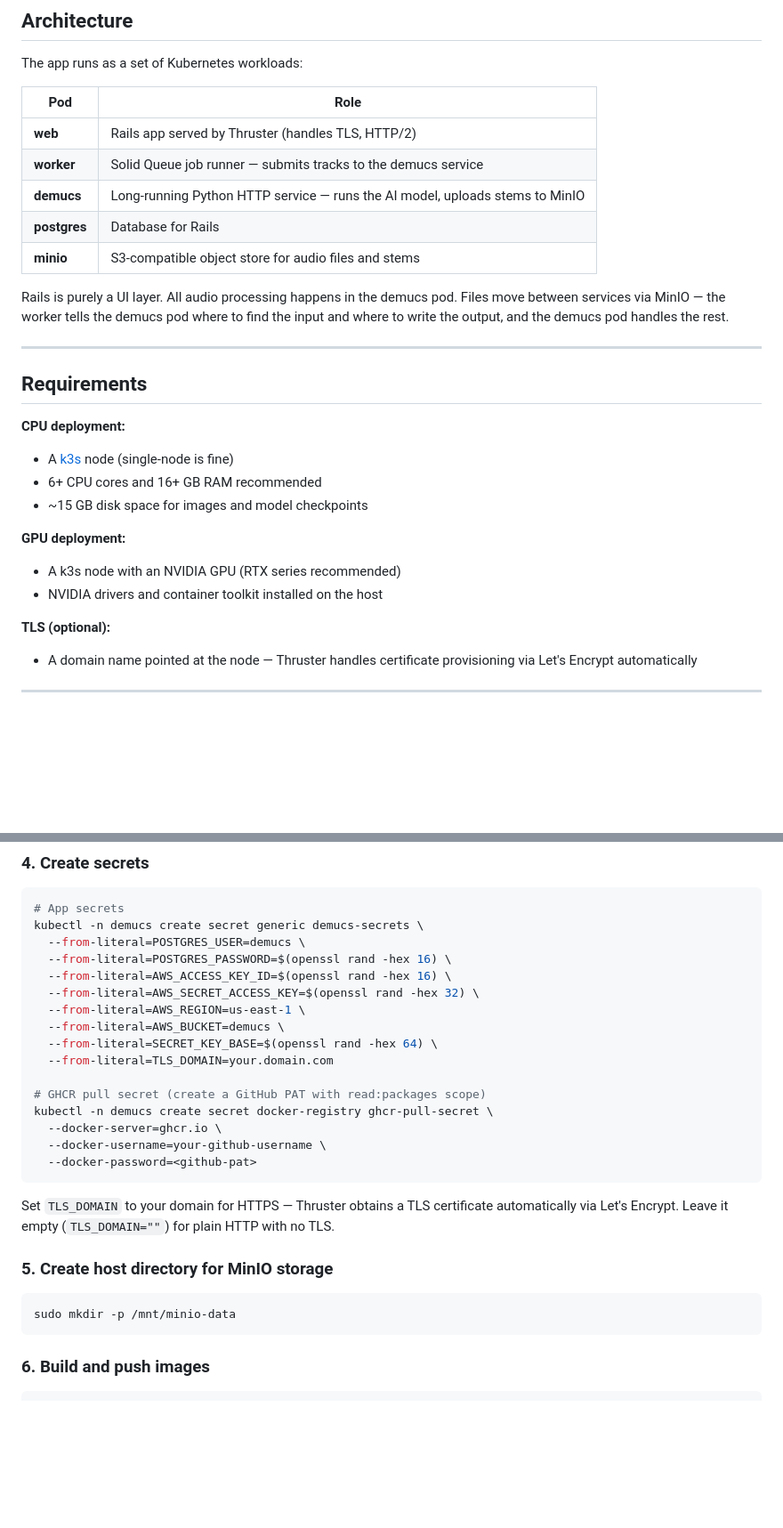
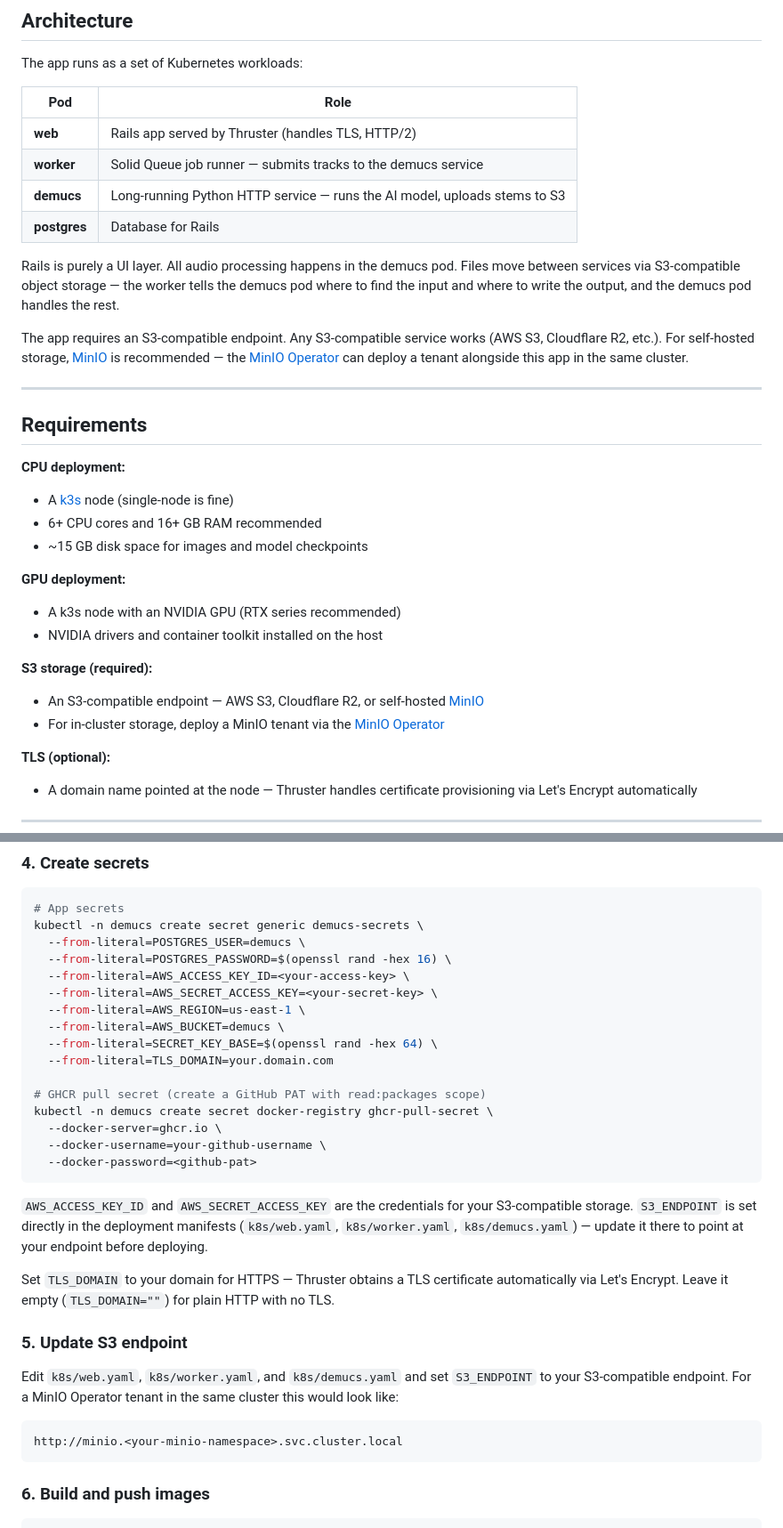
Before and after one commit to ross-ethridge/demucs, a Markdown page: README.md, 2 parts joined by grey strips. Shown at 89% size. Drawn GitHub-style; blank space fills up the shorter version.

````diff
--- a/README.md
+++ b/README.md
@@ -37,11 +37,12 @@ The app runs as a set of Kubernetes workloads:
 | --- | --- |
 | **web** | Rails app served by Thruster (handles TLS, HTTP/2) |
 | **worker** | Solid Queue job runner — submits tracks to the demucs service |
-| **demucs** | Long-running Python HTTP service — runs the AI model, uploads stems to MinIO |
+| **demucs** | Long-running Python HTTP service — runs the AI model, uploads stems to S3 |
 | **postgres** | Database for Rails |
-| **minio** | S3-compatible object store for audio files and stems |
 
-Rails is purely a UI layer. All audio processing happens in the demucs pod. Files move between services via MinIO — the worker tells the demucs pod where to find the input and where to write the output, and the demucs pod handles the rest.
+Rails is purely a UI layer. All audio processing happens in the demucs pod. Files move between services via S3-compatible object storage — the worker tells the demucs pod where to find the input and where to write the output, and the demucs pod handles the rest.
+
+The app requires an S3-compatible endpoint. Any S3-compatible service works (AWS S3, Cloudflare R2, etc.). For self-hosted storage, [MinIO](https://github.com/ross-ethridge/min.io) is recommended — the [MinIO Operator](https://github.com/ross-ethridge/min.io) can deploy a tenant alongside this app in the same cluster.
 
 ---
 
@@ -55,6 +56,10 @@ Rails is purely a UI layer. All audio processing happens in the demucs pod. File
 **GPU deployment:**
 - A k3s node with an NVIDIA GPU (RTX series recommended)
 - NVIDIA drivers and container toolkit installed on the host
+
+**S3 storage (required):**
+- An S3-compatible endpoint — AWS S3, Cloudflare R2, or self-hosted [MinIO](https://github.com/ross-ethridge/min.io)
+- For in-cluster storage, deploy a MinIO tenant via the [MinIO Operator](https://github.com/ross-ethridge/min.io)
 
 **TLS (optional):**
 - A domain name pointed at the node — Thruster handles certificate provisioning via Let's Encrypt automatically
@@ -108,8 +113,8 @@ kubectl apply -f k8s/namespace.yaml
 kubectl -n demucs create secret generic demucs-secrets \
   --from-literal=POSTGRES_USER=demucs \
   --from-literal=POSTGRES_PASSWORD=$(openssl rand -hex 16) \
-  --from-literal=AWS_ACCESS_KEY_ID=$(openssl rand -hex 16) \
-  --from-literal=AWS_SECRET_ACCESS_KEY=$(openssl rand -hex 32) \
+  --from-literal=AWS_ACCESS_KEY_ID=<your-access-key> \
+  --from-literal=AWS_SECRET_ACCESS_KEY=<your-secret-key> \
   --from-literal=AWS_REGION=us-east-1 \
   --from-literal=AWS_BUCKET=demucs \
   --from-literal=SECRET_KEY_BASE=$(openssl rand -hex 64) \
@@ -122,12 +127,16 @@ kubectl -n demucs create secret docker-registry ghcr-pull-secret \
   --docker-password=<github-pat>
 ```
 
+`AWS_ACCESS_KEY_ID` and `AWS_SECRET_ACCESS_KEY` are the credentials for your S3-compatible storage. `S3_ENDPOINT` is set directly in the deployment manifests (`k8s/web.yaml`, `k8s/worker.yaml`, `k8s/demucs.yaml`) — update it there to point at your endpoint before deploying.
+
 Set `TLS_DOMAIN` to your domain for HTTPS — Thruster obtains a TLS certificate automatically via Let's Encrypt. Leave it empty (`TLS_DOMAIN=""`) for plain HTTP with no TLS.
 
-### 5. Create host directory for MinIO storage
+### 5. Update S3 endpoint
 
-```bash
-sudo mkdir -p /mnt/minio-data
+Edit `k8s/web.yaml`, `k8s/worker.yaml`, and `k8s/demucs.yaml` and set `S3_ENDPOINT` to your S3-compatible endpoint. For a MinIO Operator tenant in the same cluster this would look like:
+
+```
+http://minio.<your-minio-namespace>.svc.cluster.local
 ```
 
 ### 6. Build and push images
````
Also changed, not shown: other parts of README.md (+5 -6 lines).
